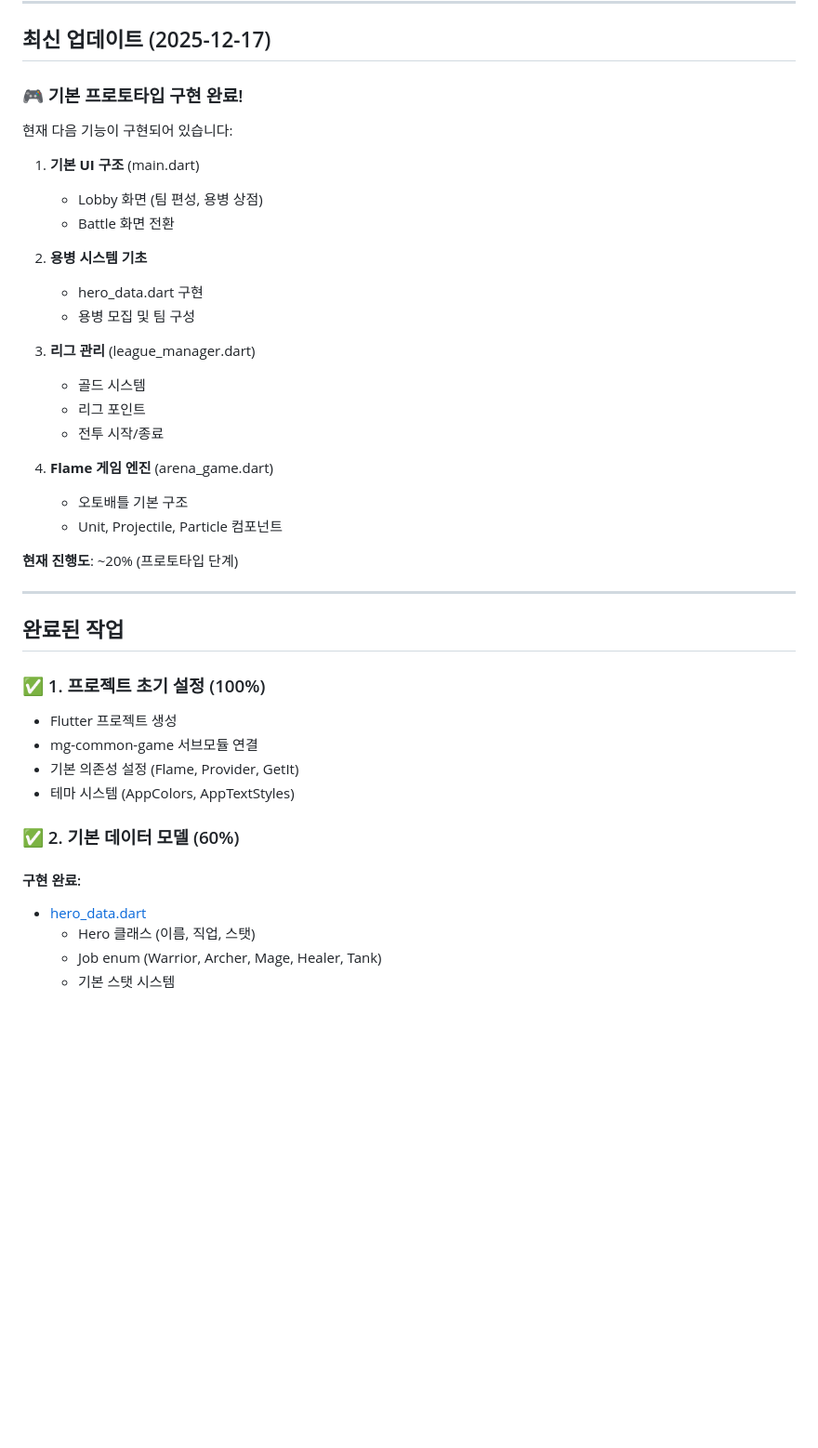
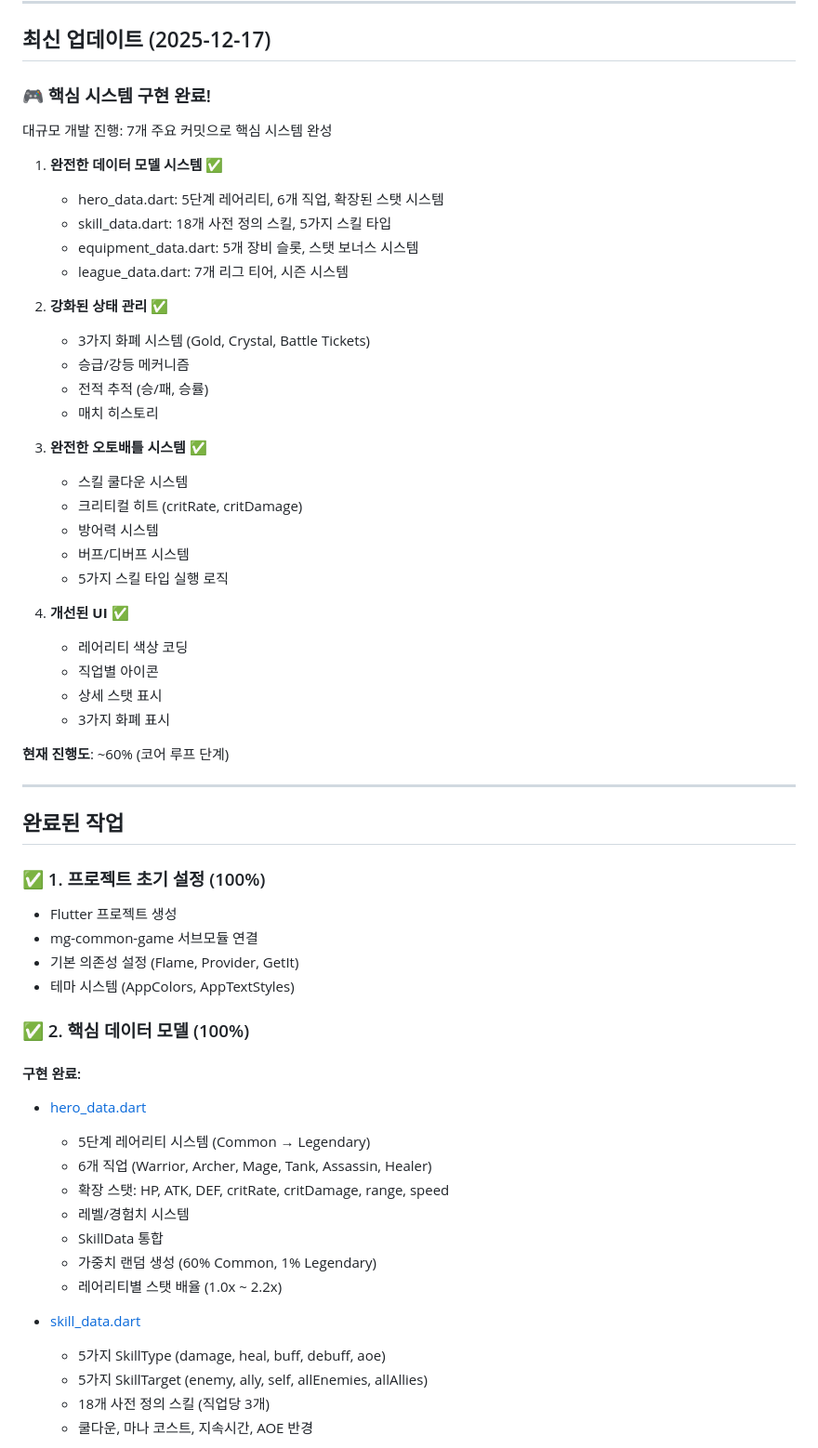
Before and after one commit to monthly-games/mg-game-0013, a Markdown page: docs/development_progress.md, the part around one of its changes. Shown at 93% size. Rendered like a GitHub page; blank space fills up the shorter version.

```diff
--- a/docs/development_progress.md
+++ b/docs/development_progress.md
@@ -12,28 +12,36 @@
 
 ## 최신 업데이트 (2025-12-17)
 
-### 🎮 기본 프로토타입 구현 완료!
+### 🎮 핵심 시스템 구현 완료!
 
-현재 다음 기능이 구현되어 있습니다:
+대규모 개발 진행: 7개 주요 커밋으로 핵심 시스템 완성
 
-1. **기본 UI 구조** (main.dart)
-   - Lobby 화면 (팀 편성, 용병 상점)
-   - Battle 화면 전환
+1. **완전한 데이터 모델 시스템** ✅
+   - hero_data.dart: 5단계 레어리티, 6개 직업, 확장된 스탯 시스템
+   - skill_data.dart: 18개 사전 정의 스킬, 5가지 스킬 타입
+   - equipment_data.dart: 5개 장비 슬롯, 스탯 보너스 시스템
+   - league_data.dart: 7개 리그 티어, 시즌 시스템
 
-2. **용병 시스템 기초**
-   - hero_data.dart 구현
-   - 용병 모집 및 팀 구성
+2. **강화된 상태 관리** ✅
+   - 3가지 화폐 시스템 (Gold, Crystal, Battle Tickets)
+   - 승급/강등 메커니즘
+   - 전적 추적 (승/패, 승률)
+   - 매치 히스토리
 
-3. **리그 관리** (league_manager.dart)
-   - 골드 시스템
-   - 리그 포인트
-   - 전투 시작/종료
+3. **완전한 오토배틀 시스템** ✅
+   - 스킬 쿨다운 시스템
+   - 크리티컬 히트 (critRate, critDamage)
+   - 방어력 시스템
+   - 버프/디버프 시스템
+   - 5가지 스킬 타입 실행 로직
 
-4. **Flame 게임 엔진** (arena_game.dart)
-   - 오토배틀 기본 구조
-   - Unit, Projectile, Particle 컴포넌트
+4. **개선된 UI** ✅
+   - 레어리티 색상 코딩
+   - 직업별 아이콘
+   - 상세 스탯 표시
+   - 3가지 화폐 표시
 
-**현재 진행도**: ~20% (프로토타입 단계)
+**현재 진행도**: ~60% (코어 루프 단계)
 
 ---
 
@@ -45,9 +53,20 @@
 - 기본 의존성 설정 (Flame, Provider, GetIt)
 - 테마 시스템 (AppColors, AppTextStyles)
 
-### ✅ 2. 기본 데이터 모델 (60%)
+### ✅ 2. 핵심 데이터 모델 (100%)
 #### 구현 완료:
-- [hero_data.dart](d:\mg-games\repos\mg-game-0013\game\lib\features\hero\hero_data.dart)
-  - Hero 클래스 (이름, 직업, 스탯)
-  - Job enum (Warrior, Archer, Mage, Healer, Tank)
-  - 기본 스탯 시스템
+- [hero_data.dart](game/lib/features/hero/hero_data.dart)
+  - 5단계 레어리티 시스템 (Common → Legendary)
+  - 6개 직업 (Warrior, Archer, Mage, Tank, Assassin, Healer)
+  - 확장 스탯: HP, ATK, DEF, critRate, critDamage, range, speed
+  - 레벨/경험치 시스템
+  - SkillData 통합
+  - 가중치 랜덤 생성 (60% Common, 1% Legendary)
+  - 레어리티별 스탯 배율 (1.0x ~ 2.2x)
+
+- [skill_data.dart](game/lib/features/skill/skill_data.dart)
+  - 5가지 SkillType (damage, heal, buff, debuff, aoe)
+  - 5가지 SkillTarget (enemy, ally, self, allEnemies, allAllies)
+  - 18개 사전 정의 스킬 (직업당 3개)
+  - 쿨다운, 마나 코스트, 지속시간, AOE 반경
+
```
Also changed, not shown: other parts of docs/development_progress.md (+96 -50 lines).
